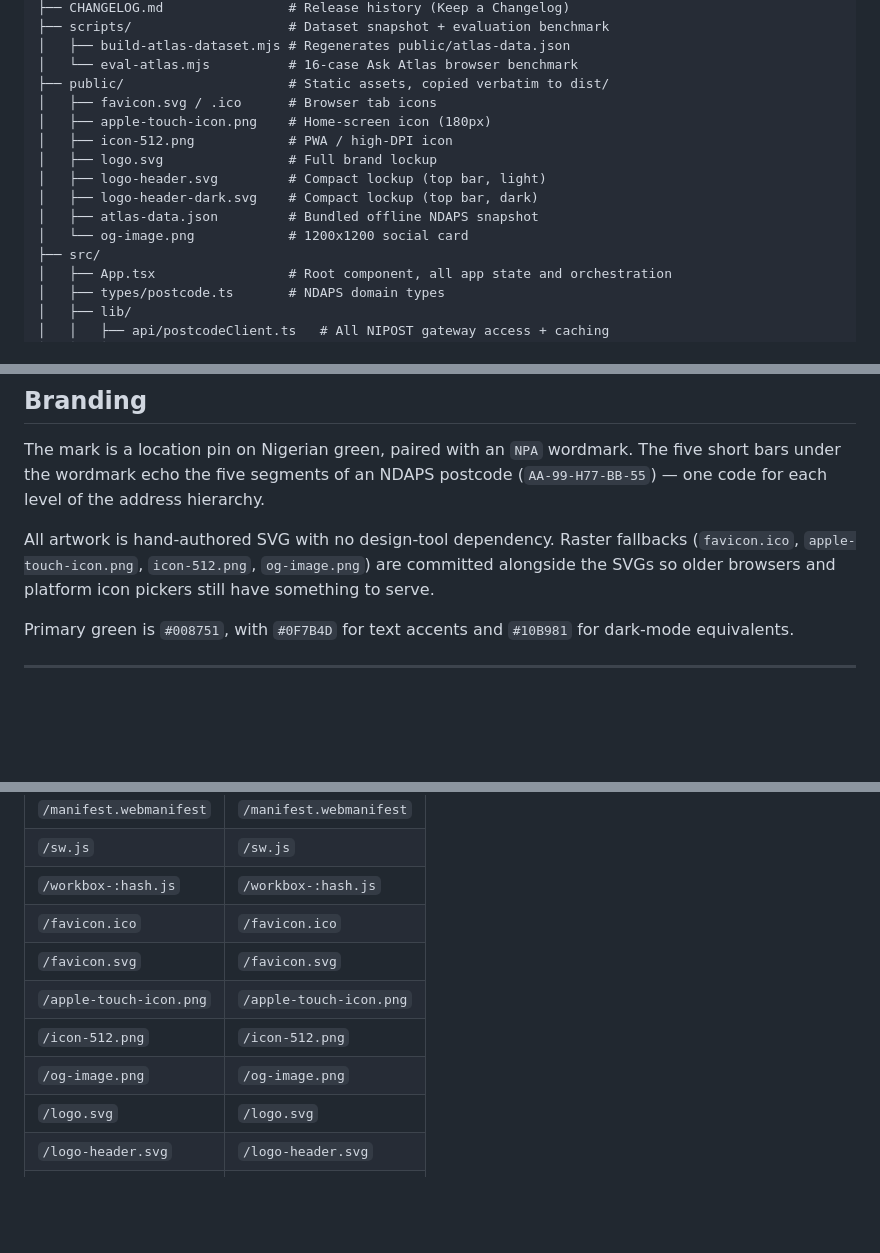
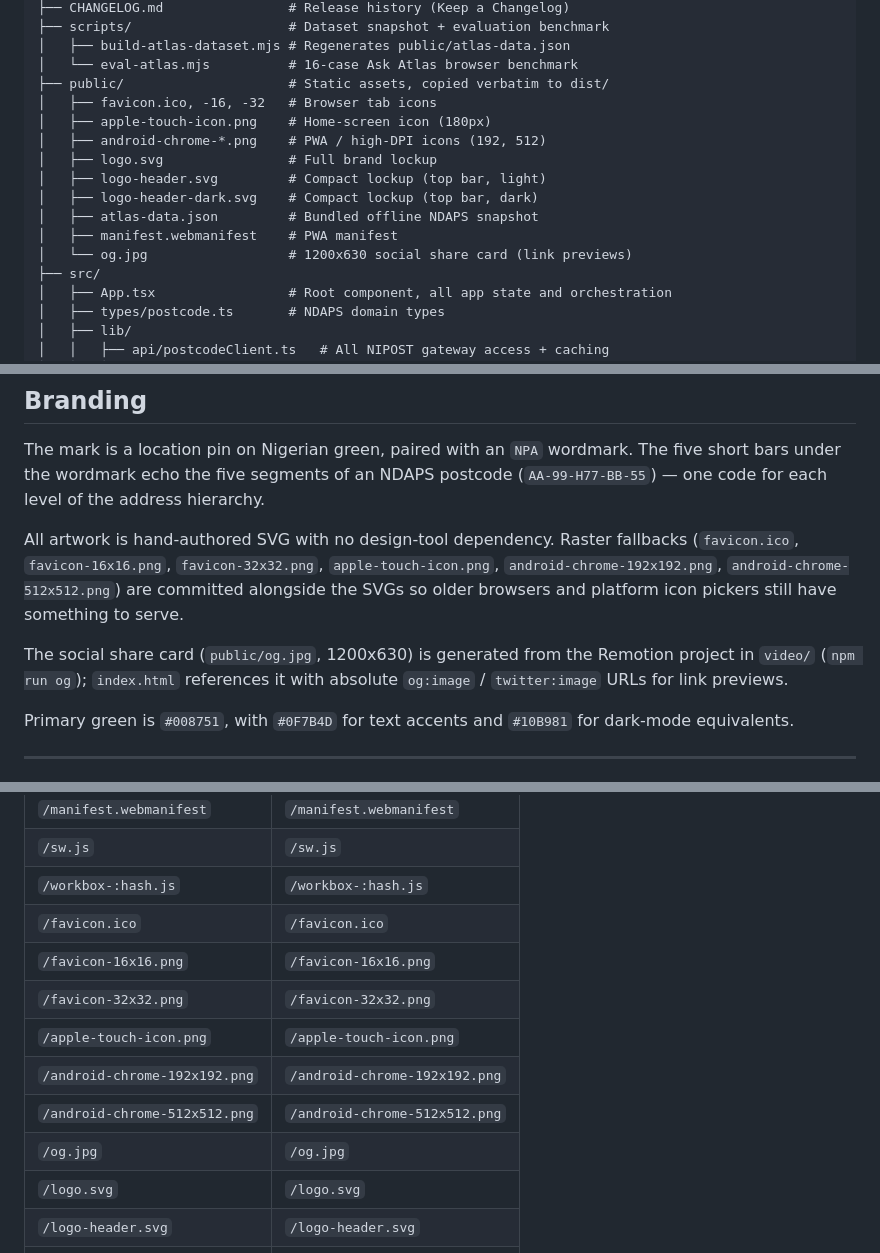
Before and after one commit to Nierowheezy/postcode-atlas, a Markdown page: README.md, 3 parts joined by grey strips. Rendered like a GitHub page; blank space fills up the shorter version.

```diff
--- a/README.md
+++ b/README.md
@@ -108,14 +108,15 @@ postcode-atlas/
 │   ├── build-atlas-dataset.mjs # Regenerates public/atlas-data.json
 │   └── eval-atlas.mjs          # 16-case Ask Atlas browser benchmark
 ├── public/                     # Static assets, copied verbatim to dist/
-│   ├── favicon.svg / .ico      # Browser tab icons
+│   ├── favicon.ico, -16, -32   # Browser tab icons
 │   ├── apple-touch-icon.png    # Home-screen icon (180px)
-│   ├── icon-512.png            # PWA / high-DPI icon
+│   ├── android-chrome-*.png    # PWA / high-DPI icons (192, 512)
 │   ├── logo.svg                # Full brand lockup
 │   ├── logo-header.svg         # Compact lockup (top bar, light)
 │   ├── logo-header-dark.svg    # Compact lockup (top bar, dark)
 │   ├── atlas-data.json         # Bundled offline NDAPS snapshot
-│   └── og-image.png            # 1200x1200 social card
+│   ├── manifest.webmanifest    # PWA manifest
+│   └── og.jpg                  # 1200x630 social share card (link previews)
 ├── src/
 │   ├── App.tsx                 # Root component, all app state and orchestration
 │   ├── types/postcode.ts       # NDAPS domain types
@@ -307,9 +308,14 @@ five short bars under the wordmark echo the five segments of an NDAPS postcode
 (`AA-99-H77-BB-55`) — one code for each level of the address hierarchy.
 
 All artwork is hand-authored SVG with no design-tool dependency. Raster fallbacks
-(`favicon.ico`, `apple-touch-icon.png`, `icon-512.png`, `og-image.png`) are
-committed alongside the SVGs so older browsers and platform icon pickers still
-have something to serve.
+(`favicon.ico`, `favicon-16x16.png`, `favicon-32x32.png`, `apple-touch-icon.png`,
+`android-chrome-192x192.png`, `android-chrome-512x512.png`) are committed
+alongside the SVGs so older browsers and platform icon pickers still have
+something to serve.
+
+The social share card (`public/og.jpg`, 1200x630) is generated from the Remotion
+project in `video/` (`npm run og`); `index.html` references it with absolute
+`og:image` / `twitter:image` URLs for link previews.
 
 Primary green is `#008751`, with `#0F7B4D` for text accents and `#10B981` for
 dark-mode equivalents.
@@ -328,10 +334,12 @@ The app includes a Web App Manifest (`manifest.webmanifest`) and a Workbox servi
 | `/sw.js` | `/sw.js` |
 | `/workbox-:hash.js` | `/workbox-:hash.js` |
 | `/favicon.ico` | `/favicon.ico` |
-| `/favicon.svg` | `/favicon.svg` |
+| `/favicon-16x16.png` | `/favicon-16x16.png` |
+| `/favicon-32x32.png` | `/favicon-32x32.png` |
 | `/apple-touch-icon.png` | `/apple-touch-icon.png` |
-| `/icon-512.png` | `/icon-512.png` |
-| `/og-image.png` | `/og-image.png` |
+| `/android-chrome-192x192.png` | `/android-chrome-192x192.png` |
+| `/android-chrome-512x512.png` | `/android-chrome-512x512.png` |
+| `/og.jpg` | `/og.jpg` |
 | `/logo.svg` | `/logo.svg` |
 | `/logo-header.svg` | `/logo-header.svg` |
 | `/logo-header-dark.svg` | `/logo-header-dark.svg` |
```
Also changed, not shown: LINKEDIN-WRITEUP.md (+107 -31 lines), buildflow/WORK-SUMMARY.md (+5 -2 lines).
